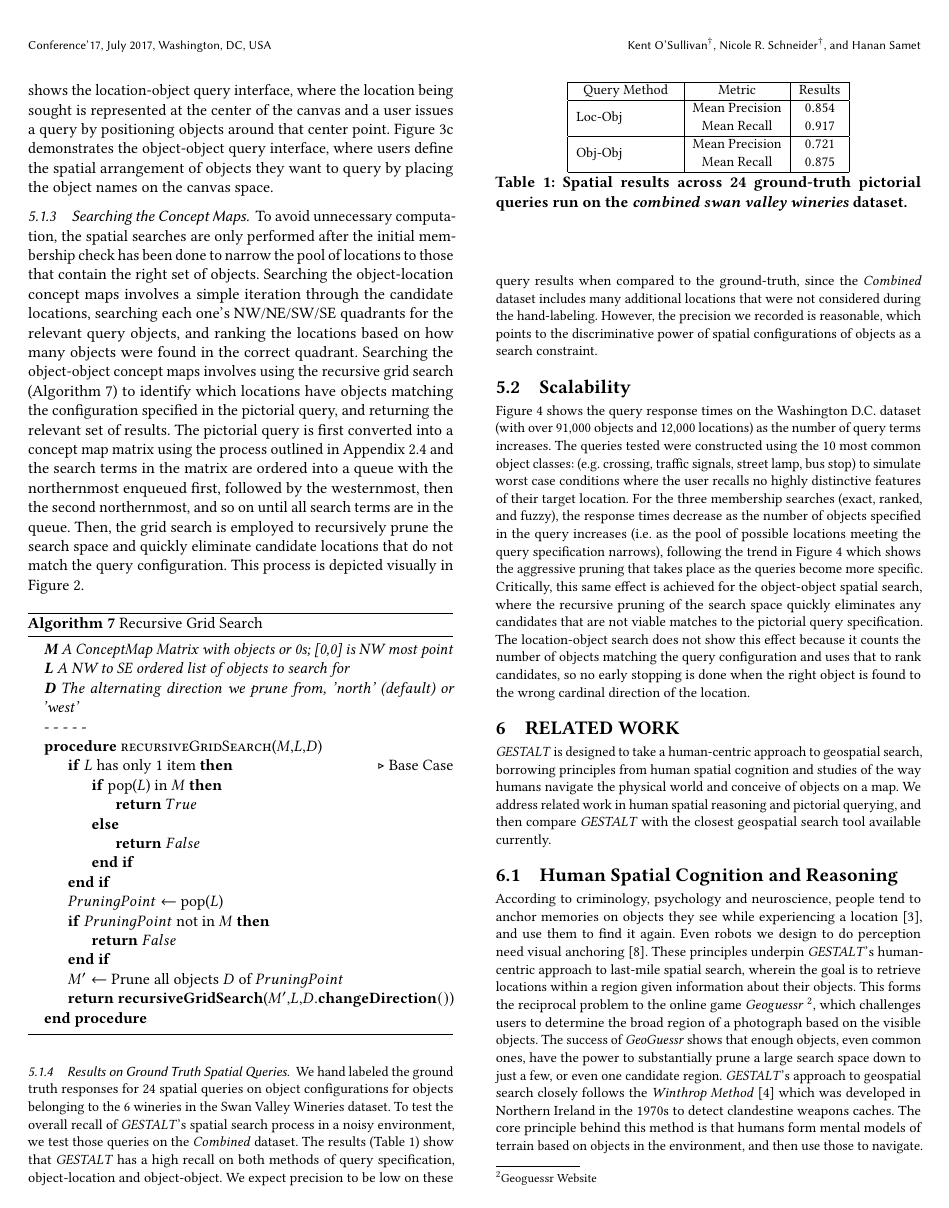
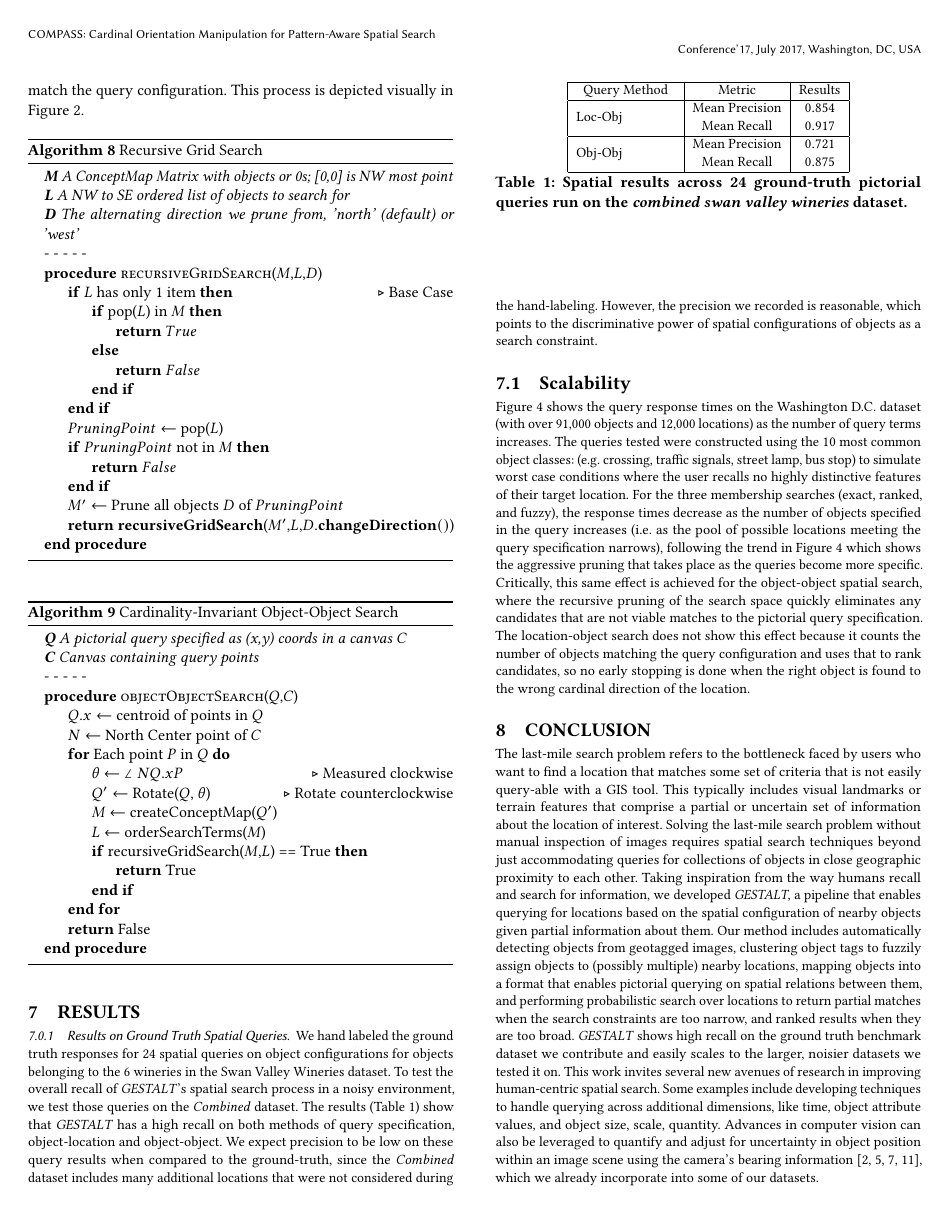
Before and after one commit to osullik/COMPASS_GEOSEARCH, a LaTeX paper (compass.tex, which reads sections/60_Object_Object_Search.tex, sections/70_Results.tex): page 6 of 8 before the commit and page 7 of 8 after it. Compiled offline with pdfLaTeX.

Commit message:
wrote up invariant algo

```diff
--- a/sections/60_Object_Object_Search.tex
+++ b/sections/60_Object_Object_Search.tex
@@ -66,6 +66,32 @@ This process is depicted visually in Figure \ref{figure:ConceptMap}.
     \end{algorithmic}
 \end{algorithm}
 
+
+
+
+\begin{algorithm}
+    \caption{Cardinality-Invariant Object-Object Search}\label{alg:cardInvSearch}
+    \begin{algorithmic}
+        \State{\textit{\textbf{Q} A pictorial query specified as (x,y) coords in a canvas C}}
+        \State{\textit{\textbf{C} Canvas containing query points}}
+        \State{- - - - -}
+        \Procedure{objectObjectSearch}{$Q$,$C$} %\Comment{$M$ a matrix of a Loc's objects, $L$ an ordered list of objects to search for, $D$ is the pruning direction}
+            \State{$Q.x\leftarrow$ centroid of points in $Q$}
+            \State{$N\leftarrow$ North Center point of $C$}
+            \For{Each point $P$ in $Q$}
+                \State{$\theta$ $\leftarrow$ $\angle$ $N$$Q.x$$P$ }\Comment{Measured clockwise}
+                \State{$Q' \leftarrow$ Rotate($Q$, $\theta$)}\Comment{Rotate counterclockwise}
+                \State{$M$ $\leftarrow$ createConceptMap($Q'$)}
+                \State{$L$ $\leftarrow$ orderSearchTerms($M$)}
+                \If{recursiveGridSearch($M$,$L$) == True}
+                    \State{\textbf{return} True}
+                \EndIf
+            \EndFor
+            \State{\textbf{return} False}
+        \EndProcedure
+    \end{algorithmic}
+\end{algorithm}
+
 %\begin{algorithm}
 %    \caption{Recursive Grid Search}\label{alg:gridSearch}
 %    \begin{algorithmic}
@@ -102,35 +128,3 @@ This process is depicted visually in Figure \ref{figure:ConceptMap}.
 %\end{algorithm}
 
 
-\subsubsection{Results on Ground Truth Spatial Queries}
-
-\small{
-\begin{table}[h!]
-    \begin{center}
-        \begin{tabular}{ |c|c|c|c| }
-            \hline
-            Query Method & Metric & Results \\
-            \hline
-            \multirow{2}{7em}{Loc-Obj} & Mean Precision & $0.854$ \\
-            & Mean Recall & $0.917$\\%&
-            \hline
-            \multirow{2}{7em}{Obj-Obj} & Mean Precision & $0.721$ \\
-            &Mean Recall & $0.875$ \\
-            \hline
-        \end{tabular}
-        \caption{Spatial results across 24 ground-truth pictorial queries run on the \textit{combined swan valley wineries} dataset.} %Clustering used DBSCAN with $\epsilon = \frac{0.05}{6371}$ and MinCluster=$3$.}
-        \label{Table:GroundTruth}
-    \end{center}
-\end{table}
-}
-We hand labeled the ground truth responses for 24 spatial queries on object configurations for objects belonging to the 6 wineries in the Swan Valley Wineries dataset.
-To test the overall recall of \emph{GESTALT}'s spatial search process in a noisy environment, we test those queries on the \textit{Combined} dataset.
-The results (Table \ref{Table:GroundTruth}) show that \emph{GESTALT} has a high recall on both methods of query specification, object-location and object-object.
-We expect precision to be low on these query results when compared to the ground-truth, since the \textit{Combined} dataset includes many additional locations that were not considered during the hand-labeling.
-However, the precision we recorded is reasonable, which points to the discriminative power of spatial configurations of objects as a search constraint.
-
-%ran 12 queries on each pictorial querying method and record the results in table \ref{Table:GroundTruth}.
-%The recall of the Loc-Obj queries tends to increase with the number of query terms, as they are additive.
-%The precision of the obj-obj queries is negatively impacted by single term queries, which returns any location with that object present.
-
-\subsection{Scalability}
@@ -154,12 +131,3 @@ However, the precision we recorded is reasonable, which points to the discrimina
-\end{figure}
-}
-
-Figure \ref{fig:queryExecutionTime} shows the query response times on the Washington D.C. dataset (with over 91,000 objects and 12,000 locations) as the number of query terms increases.
-The queries tested were constructed using the 10 most common object classes: (e.g. crossing, traffic signals, street lamp, bus stop) to simulate worst case conditions where the user recalls no highly distinctive features of their target location.
-For the three membership searches (exact, ranked, and fuzzy), the response times decrease as the number of objects specified in the query increases (i.e. as the pool of possible locations meeting the query specification narrows), following the trend in Figure \ref{fig:queryExecutionRecall} which shows the aggressive pruning that takes place as the queries become more specific.
-Critically, this same effect is achieved for the object-object spatial search, where the recursive pruning of the search space quickly eliminates any candidates that are not viable matches to the pictorial query specification.
-The location-object search does not show this effect because it counts the number of objects matching the query configuration and uses that to rank candidates, so no early stopping is done when the right object is found to the wrong cardinal direction of the location. %which iterates through the quadrants of each location and counts the number of objects matching the directional specification from the query,
-%it does not stop early when a candidate does not match on an object, instead returning the count of matches to be used to rank all of the candidates.
 
 %The worst case complexity is for a search of N object terms where every object category is mapped to every location L. In that case we have to do N lookups to pull N sets of size L and intersect them. Realistically this would not happen and some object classes would be very discriminative and we could intersect those first to be more efficient.
 
--- /dev/null
+++ b/sections/70_Results.tex
@@ -0,0 +1,36 @@
+\section{Results}
+\label{section:results}
+
+
+\subsubsection{Results on Ground Truth Spatial Queries}
+
+\small{
+\begin{table}[h!]
+    \begin{center}
+        \begin{tabular}{ |c|c|c|c| }
+            \hline
+            Query Method & Metric & Results \\
+            \hline
+            \multirow{2}{7em}{Loc-Obj} & Mean Precision & $0.854$ \\
+            & Mean Recall & $0.917$\\%&
+            \hline
+            \multirow{2}{7em}{Obj-Obj} & Mean Precision & $0.721$ \\
+            &Mean Recall & $0.875$ \\
+            \hline
+        \end{tabular}
+        \caption{Spatial results across 24 ground-truth pictorial queries run on the \textit{combined swan valley wineries} dataset.} %Clustering used DBSCAN with $\epsilon = \frac{0.05}{6371}$ and MinCluster=$3$.}
+        \label{Table:GroundTruth}
+    \end{center}
+\end{table}
+}
+We hand labeled the ground truth responses for 24 spatial queries on object configurations for objects belonging to the 6 wineries in the Swan Valley Wineries dataset.
+To test the overall recall of \emph{GESTALT}'s spatial search process in a noisy environment, we test those queries on the \textit{Combined} dataset.
+The results (Table \ref{Table:GroundTruth}) show that \emph{GESTALT} has a high recall on both methods of query specification, object-location and object-object.
+We expect precision to be low on these query results when compared to the ground-truth, since the \textit{Combined} dataset includes many additional locations that were not considered during the hand-labeling.
+However, the precision we recorded is reasonable, which points to the discriminative power of spatial configurations of objects as a search constraint.
+
+%ran 12 queries on each pictorial querying method and record the results in table \ref{Table:GroundTruth}.
+%The recall of the Loc-Obj queries tends to increase with the number of query terms, as they are additive.
+%The precision of the obj-obj queries is negatively impacted by single term queries, which returns any location with that object present.
+
+\subsection{Scalability}
@@ -0,0 +54,9 @@
+\end{figure}
+}
+
+Figure \ref{fig:queryExecutionTime} shows the query response times on the Washington D.C. dataset (with over 91,000 objects and 12,000 locations) as the number of query terms increases.
+The queries tested were constructed using the 10 most common object classes: (e.g. crossing, traffic signals, street lamp, bus stop) to simulate worst case conditions where the user recalls no highly distinctive features of their target location.
+For the three membership searches (exact, ranked, and fuzzy), the response times decrease as the number of objects specified in the query increases (i.e. as the pool of possible locations meeting the query specification narrows), following the trend in Figure \ref{fig:queryExecutionRecall} which shows the aggressive pruning that takes place as the queries become more specific.
+Critically, this same effect is achieved for the object-object spatial search, where the recursive pruning of the search space quickly eliminates any candidates that are not viable matches to the pictorial query specification.
+The location-object search does not show this effect because it counts the number of objects matching the query configuration and uses that to rank candidates, so no early stopping is done when the right object is found to the wrong cardinal direction of the location. %which iterates through the quadrants of each location and counts the number of objects matching the directional specification from the query,
+%it does not stop early when a candidate does not match on an object, instead returning the count of matches to be used to rank all of the candidates.
```
Also changed, not shown: compass.tex (+2 -1 lines), sections/50_Object_Location_Search.tex (+32 -5 lines), sections/20_Related.tex (renamed from sections/70_Related.tex), sections/60_Object_Object_Search.tex (17 more changed lines), sections/70_Results.tex (17 more changed lines).
